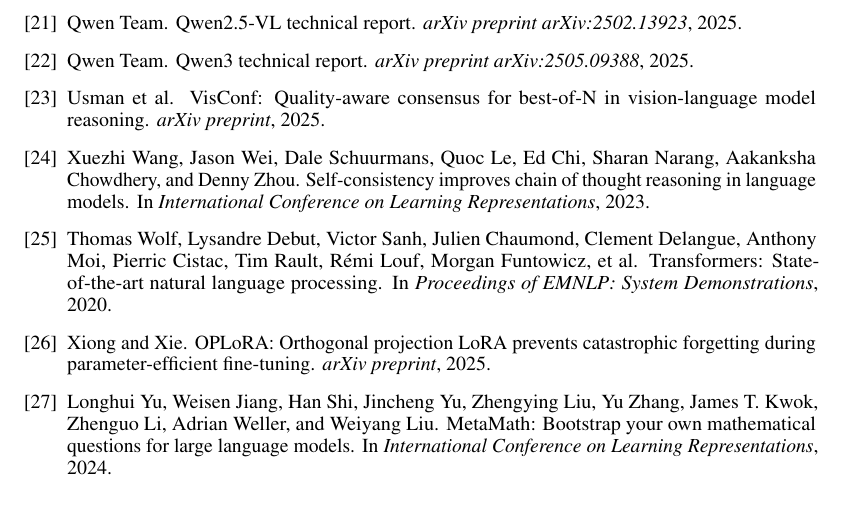
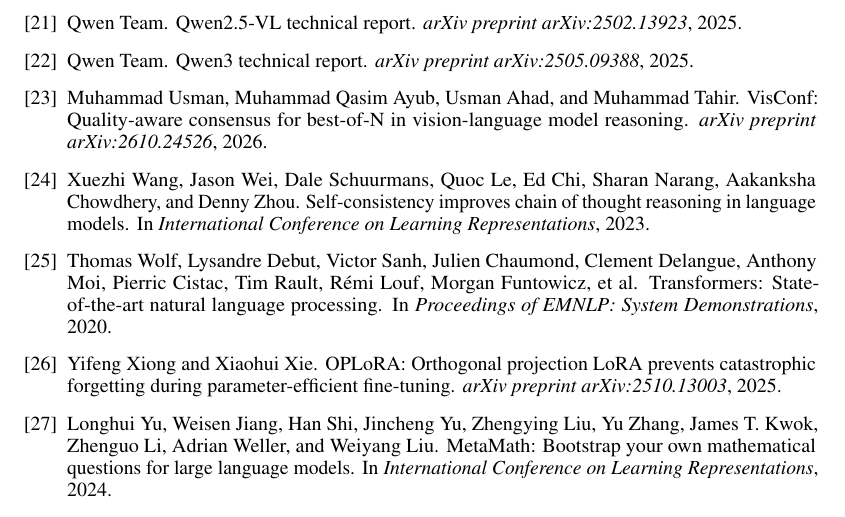
Before and after one commit to laeebahafeez/ATML-PA3, a LaTeX paper (report/main.tex, which reads report/refs.bib): part of page 10 of 14, cut so that both start at the same text. Compiled offline with pdfLaTeX.

Commit message:
Fix OPLoRA and VisConf references
Verified both against arXiv: OPLoRA is Xiong and Xie, arXiv:2510.13003 (2025);
VisConf is Usman, Ayub, Ahad and Tahir, arXiv:2610.24526 (2026). Renamed the
VisConf key to usman2026visconf and removed the CHECK markers.

```diff
--- a/report/refs.bib
+++ b/report/refs.bib
@@ -35,12 +34,11 @@
   year      = {2022}
 }
 
-% CHECK: title and year of the OPLoRA paper cited in the assignment (Xiong and Xie).
 @article{xiong2025oplora,
-  title   = {{OPLoRA}: Orthogonal Projection {LoRA} Prevents Catastrophic Forgetting during Parameter-Efficient Fine-Tuning},
-  author  = {Xiong and Xie},
-  journal = {arXiv preprint},
-  year    = {2025}
+  title        = {{OPLoRA}: Orthogonal Projection {LoRA} Prevents Catastrophic Forgetting during Parameter-Efficient Fine-Tuning},
+  author       = {Xiong, Yifeng and Xie, Xiaohui},
+  journal      = {arXiv preprint arXiv:2510.13003},
+  year         = {2025}
 }
 
 @inproceedings{li2018l2sp,
@@ -143,4 +136,8 @@
-  year    = {2025}
+@article{usman2026visconf,
+  title        = {{VisConf}: Quality-Aware Consensus for Best-of-{N} in Vision-Language Model Reasoning},
+  author       = {Usman, Muhammad and Ayub, Muhammad Qasim and Ahad, Usman and Tahir, Muhammad},
+  journal      = {arXiv preprint arXiv:2610.24526},
+  year         = {2026}
 }
 
 @inproceedings{wang2023selfconsistency,
```
Also changed, not shown: report/main.tex (+1 -1 lines), report/ATML-PA3-report.pdf, report/refs.bib (6 more changed lines).
